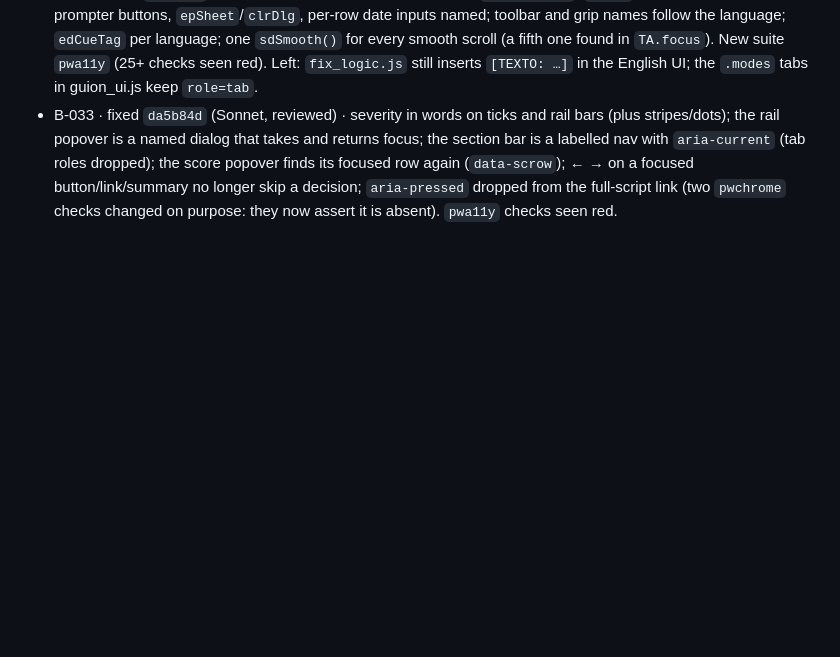
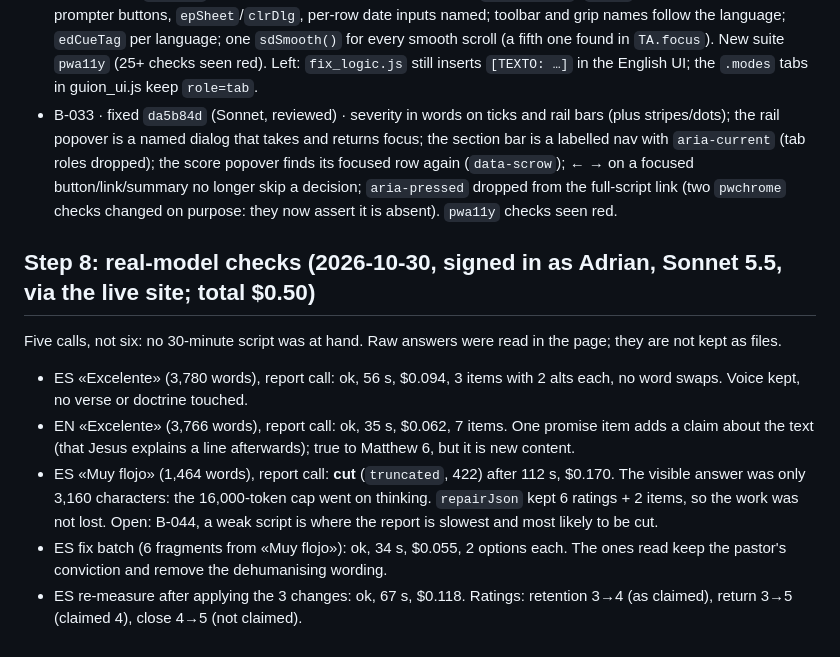
Before and after one commit to jadri47/script-desk, a Markdown page: docs/BUGS-2026-10.md, the part around the change. Rendered like a GitHub page; blank space fills up the shorter version.

Commit message:
Docs: step 8 real-model checks logged (jadri47, 2026-10-30)
Five paid calls, $0.50. One cut report (weak script) is open as B-044.

Co-Authored-By: Claude Sonnet 5.5 <noreply@anthropic.com>
Claude-Session: https://claude.ai/code/session_01GH8LKkgG2aF8iNAr4PAk1H

```diff
--- a/docs/BUGS-2026-10.md
+++ b/docs/BUGS-2026-10.md
@@ -461,3 +461,11 @@ weakened; a check that fails after the setup is right is a candidate regression
   dialog that takes and returns focus; the section bar is a labelled nav with `aria-current` (tab roles dropped); the score popover finds
   its focused row again (`data-scrow`); ← → on a focused button/link/summary no longer skip a decision; `aria-pressed` dropped from the
   full-script link (two `pwchrome` checks changed on purpose: they now assert it is absent). `pwa11y` checks seen red.
+
+## Step 8: real-model checks (2026-10-30, signed in as Adrian, Sonnet 5.5, via the live site; total $0.50)
+Five calls, not six: no 30-minute script was at hand. Raw answers were read in the page; they are not kept as files.
+- ES «Excelente» (3,780 words), report call: ok, 56 s, $0.094, 3 items with 2 alts each, no word swaps. Voice kept, no verse or doctrine touched.
+- EN «Excelente» (3,766 words), report call: ok, 35 s, $0.062, 7 items. One promise item adds a claim about the text (that Jesus explains a line afterwards); true to Matthew 6, but it is new content.
+- ES «Muy flojo» (1,464 words), report call: **cut** (`truncated`, 422) after 112 s, $0.170. The visible answer was only 3,160 characters: the 16,000-token cap went on thinking. `repairJson` kept 6 ratings + 2 items, so the work was not lost. Open: B-044, a weak script is where the report is slowest and most likely to be cut.
+- ES fix batch (6 fragments from «Muy flojo»): ok, 34 s, $0.055, 2 options each. The ones read keep the pastor's conviction and remove the dehumanising wording.
+- ES re-measure after applying the 3 changes: ok, 67 s, $0.118. Ratings: retention 3→4 (as claimed), return 3→5 (claimed 4), close 4→5 (not claimed).
```
